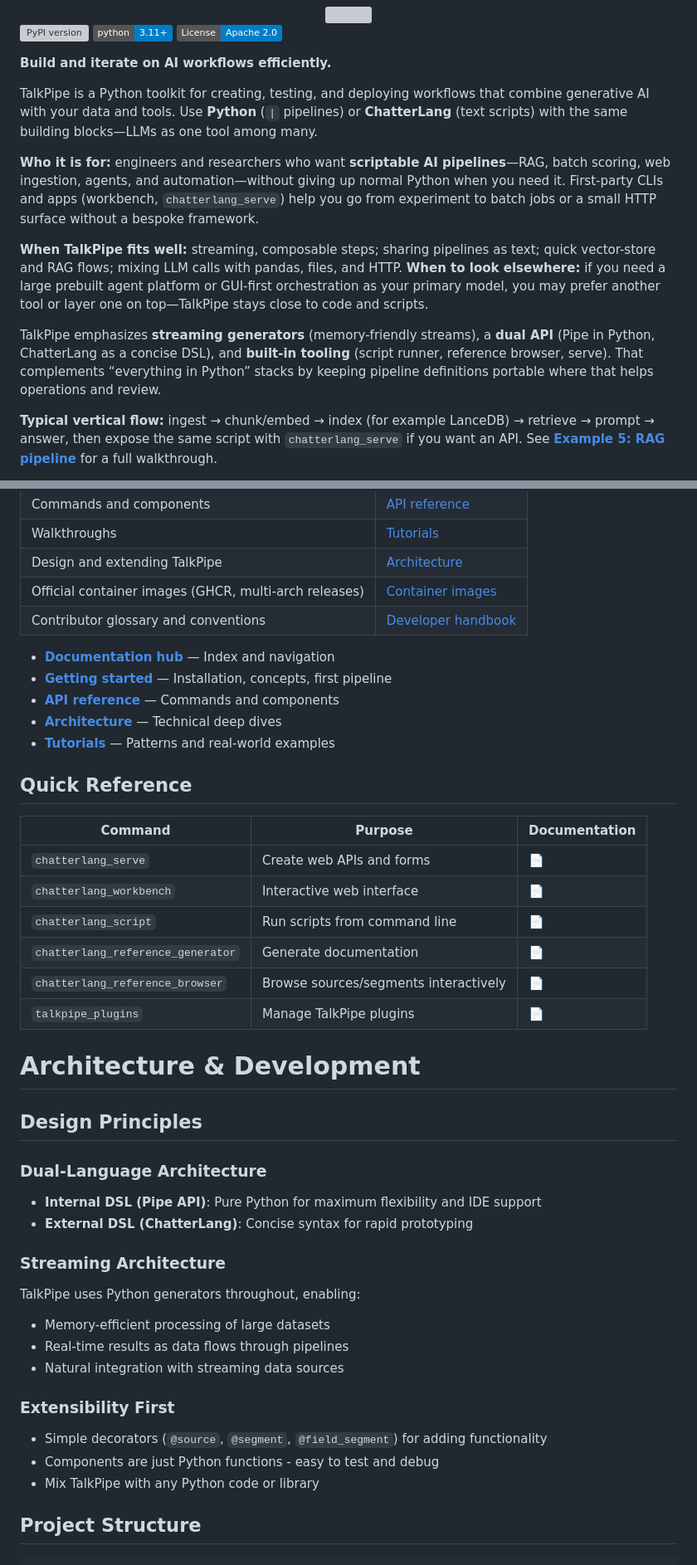
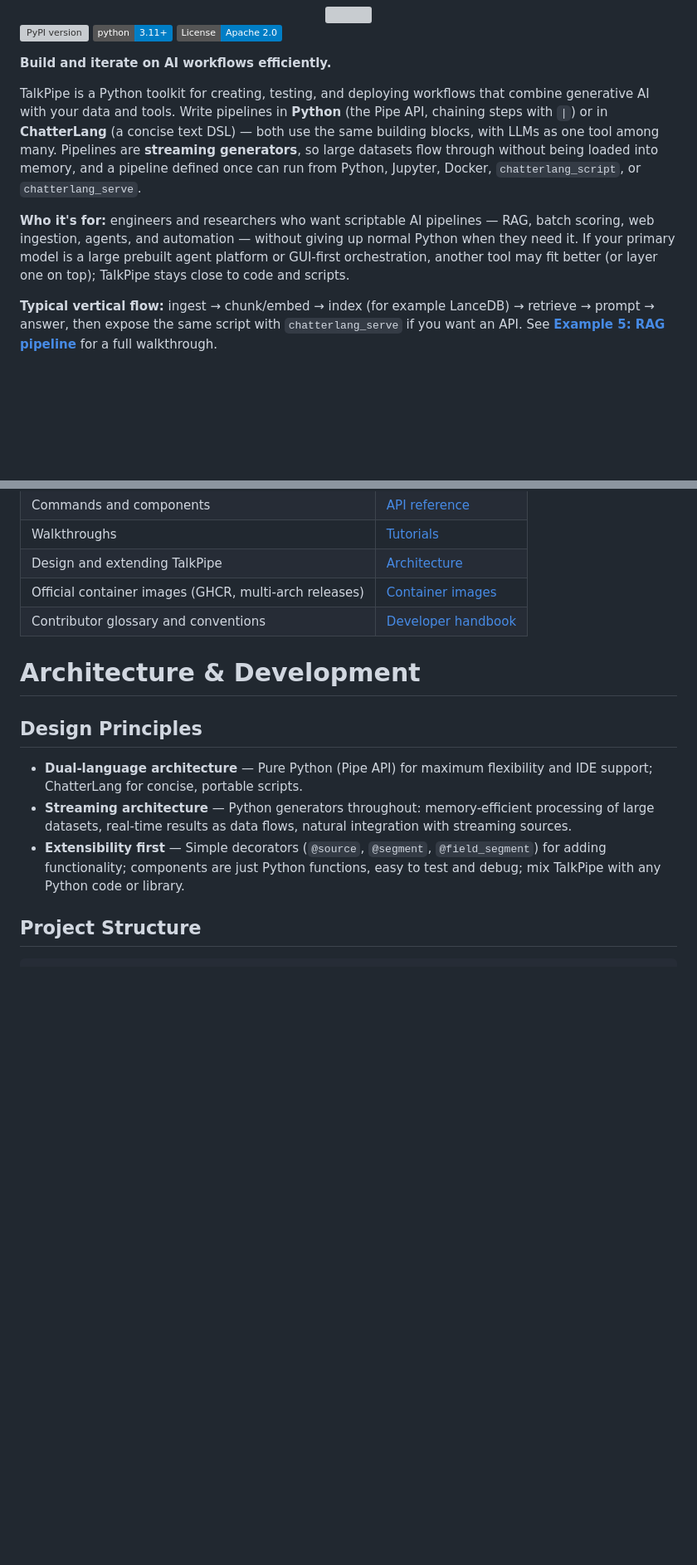
Before and after one commit to sandialabs/talkpipe, a Markdown page: README.md, 2 parts joined by grey strips. Shown at 83% size. GitHub-like rendering; badges without logos; blank space fills up the shorter version; grey boxes are pictures that could not be loaded.

```diff
--- a/README.md
+++ b/README.md
@@ -6,13 +6,9 @@
 
 **Build and iterate on AI workflows efficiently.**
 
-TalkPipe is a Python toolkit for creating, testing, and deploying workflows that combine generative AI with your data and tools. Use **Python** (`|` pipelines) or **ChatterLang** (text scripts) with the same building blocks—LLMs as one tool among many.
+TalkPipe is a Python toolkit for creating, testing, and deploying workflows that combine generative AI with your data and tools. Write pipelines in **Python** (the Pipe API, chaining steps with `|`) or in **ChatterLang** (a concise text DSL) — both use the same building blocks, with LLMs as one tool among many. Pipelines are **streaming generators**, so large datasets flow through without being loaded into memory, and a pipeline defined once can run from Python, Jupyter, Docker, `chatterlang_script`, or `chatterlang_serve`.
 
-**Who it is for:** engineers and researchers who want **scriptable AI pipelines**—RAG, batch scoring, web ingestion, agents, and automation—without giving up normal Python when you need it. First-party CLIs and apps (workbench, `chatterlang_serve`) help you go from experiment to batch jobs or a small HTTP surface without a bespoke framework.
-
-**When TalkPipe fits well:** streaming, composable steps; sharing pipelines as text; quick vector-store and RAG flows; mixing LLM calls with pandas, files, and HTTP. **When to look elsewhere:** if you need a large prebuilt agent platform or GUI-first orchestration as your primary model, you may prefer another tool or layer one on top—TalkPipe stays close to code and scripts.
-
-TalkPipe emphasizes **streaming generators** (memory-friendly streams), a **dual API** (Pipe in Python, ChatterLang as a concise DSL), and **built-in tooling** (script runner, reference browser, serve). That complements “everything in Python” stacks by keeping pipeline definitions portable where that helps operations and review.
+**Who it's for:** engineers and researchers who want scriptable AI pipelines — RAG, batch scoring, web ingestion, agents, and automation — without giving up normal Python when they need it. If your primary model is a large prebuilt agent platform or GUI-first orchestration, another tool may fit better (or layer one on top); TalkPipe stays close to code and scripts.
 
 **Typical vertical flow:** ingest → chunk/embed → index (for example LanceDB) → retrieve → prompt → answer, then expose the same script with `chatterlang_serve` if you want an API. See **[Example 5: RAG pipeline](#example-5-rag-pipeline-with-vector-database)** for a full walkthrough.
 
@@ -503,41 +482,13 @@ For comprehensive documentation and examples, see the **[docs/](docs/)** directo
 | Official container images (GHCR, multi-arch releases) | [Container images](docs/guides/container-images.md) |
 | Contributor glossary and conventions | [Developer handbook](docs/contributing/developer-handbook.md) |
 
-- **[Documentation hub](docs/)** — Index and navigation
-- **[Getting started](docs/quickstart.md)** — Installation, concepts, first pipeline
-- **[API reference](docs/api-reference/)** — Commands and components
-- **[Architecture](docs/architecture/)** — Technical deep dives
-- **[Tutorials](docs/tutorials/)** — Patterns and real-world examples
-
-## Quick Reference
-
-| Command | Purpose | Documentation |
-|---------|---------|---------------|
-| `chatterlang_serve` | Create web APIs and forms | [📄](docs/api-reference/chatterlang-server.md) |
-| `chatterlang_workbench` | Interactive web interface | [📄](docs/api-reference/chatterlang-workbench.md) |
-| `chatterlang_script` | Run scripts from command line | [📄](docs/api-reference/chatterlang-script.md) |
-| `chatterlang_reference_generator` | Generate documentation | [📄](docs/api-reference/talkpipe-ref.md) |
-| `chatterlang_reference_browser` | Browse sources/segments interactively | [📄](docs/api-reference/talkpipe-ref.md) |
-| `talkpipe_plugins` | Manage TalkPipe plugins | [📄](docs/api-reference/talkpipe-plugin-manager.md) |
-
 # Architecture & Development
 
 ## Design Principles
 
-### Dual-Language Architecture
-- **Internal DSL (Pipe API)**: Pure Python for maximum flexibility and IDE support
-- **External DSL (ChatterLang)**: Concise syntax for rapid prototyping
-
-### Streaming Architecture
-TalkPipe uses Python generators throughout, enabling:
-- Memory-efficient processing of large datasets
-- Real-time results as data flows through pipelines
-- Natural integration with streaming data sources
-
-### Extensibility First
-- Simple decorators (`@source`, `@segment`, `@field_segment`) for adding functionality
-- Components are just Python functions - easy to test and debug
-- Mix TalkPipe with any Python code or library
+- **Dual-language architecture** — Pure Python (Pipe API) for maximum flexibility and IDE support; ChatterLang for concise, portable scripts.
+- **Streaming architecture** — Python generators throughout: memory-efficient processing of large datasets, real-time results as data flows, natural integration with streaming sources.
+- **Extensibility first** — Simple decorators (`@source`, `@segment`, `@field_segment`) for adding functionality; components are just Python functions, easy to test and debug; mix TalkPipe with any Python code or library.
 
 ## Project Structure
 
```
Also changed, not shown: other parts of README.md (+17 -58 lines).
